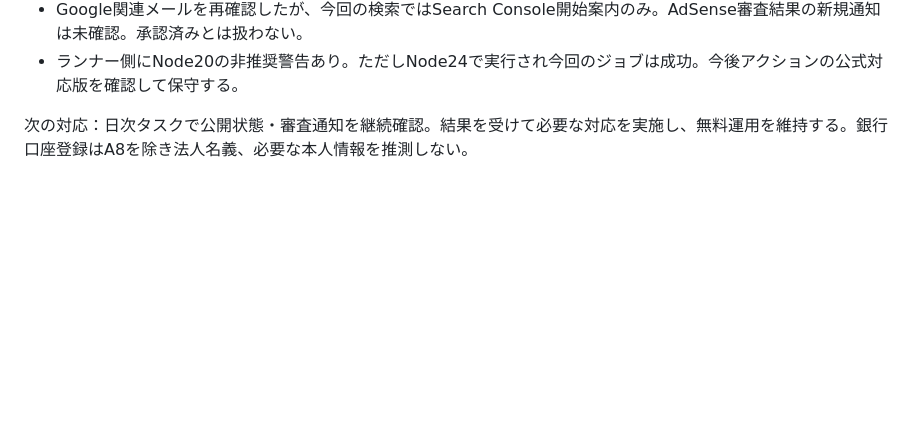
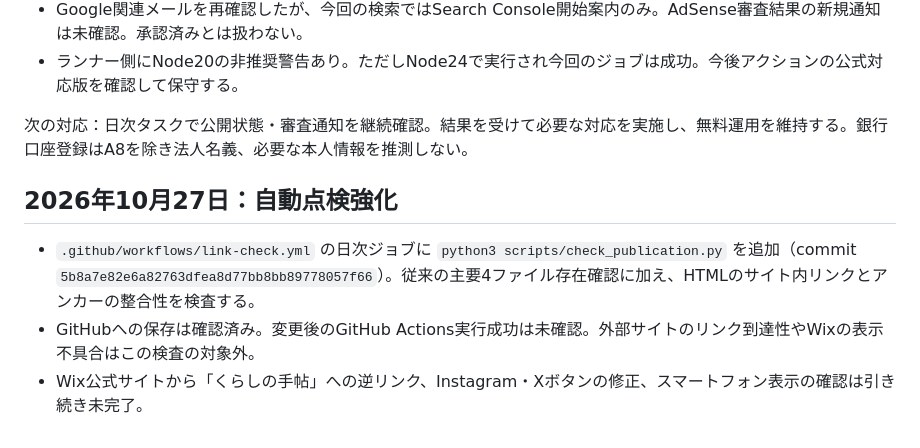
Before and after one commit to magonoteinnovation-ctrl/ai-revenue-site, a Markdown page: 作業引継ぎ.md, the part around the change. GitHub-like rendering; blank space fills up the shorter version.

Commit message:
Record daily link validation upgrade and pending Wix integration

```diff
--- a/作業引継ぎ.md
+++ b/作業引継ぎ.md
@@ -129,3 +129,9 @@
 - ランナー側にNode20の非推奨警告あり。ただしNode24で実行され今回のジョブは成功。今後アクションの公式対応版を確認して保守する。
 
 次の対応：日次タスクで公開状態・審査通知を継続確認。結果を受けて必要な対応を実施し、無料運用を維持する。銀行口座登録はA8を除き法人名義、必要な本人情報を推測しない。
+
+
+## 2026年10月27日：自動点検強化
+- `.github/workflows/link-check.yml` の日次ジョブに `python3 scripts/check_publication.py` を追加（commit `5b8a7e82e6a82763dfea8d77bb8bb89778057f66`）。従来の主要4ファイル存在確認に加え、HTMLのサイト内リンクとアンカーの整合性を検査する。
+- GitHubへの保存は確認済み。変更後のGitHub Actions実行成功は未確認。外部サイトのリンク到達性やWixの表示不具合はこの検査の対象外。
+- Wix公式サイトから「くらしの手帖」への逆リンク、Instagram・Xボタンの修正、スマートフォン表示の確認は引き続き未完了。
```
